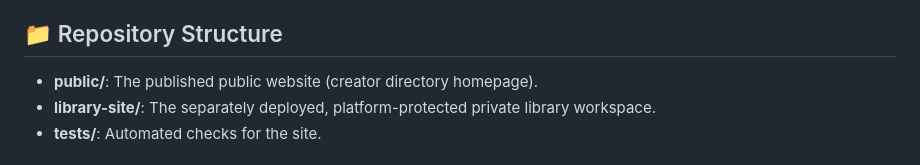
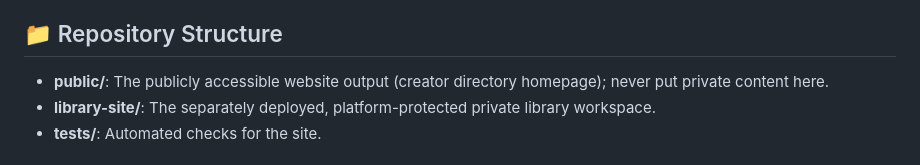
Before and after one commit to scottmclaurin936-boop/AECOrg, a Markdown page: README.md, the part around the change. Rendered like a GitHub page.

Commit message:
Clarify public directory exposure
Co-authored-by: scottmclaurin936-boop <334726358+scottmclaurin936-boop@users.noreply.github.com>

```diff
--- a/README.md
+++ b/README.md
@@ -6,7 +6,7 @@ Welcome to the official repository for the **Academy of Emerging Creators**. Thi
 The Academy of Emerging Creators is designed to pioneer new standards in organizational history, leadership frameworks, and creator enablement. This repository contains the frontend web prototypes and structure built to establish our digital footprint.
 
 ## 📁 Repository Structure
-- **public/**: The published public website (creator directory homepage).
+- **public/**: The publicly accessible website output (creator directory homepage); never put private content here.
 - **library-site/**: The separately deployed, platform-protected private library workspace.
 - **tests/**: Automated checks for the site.
 
```
